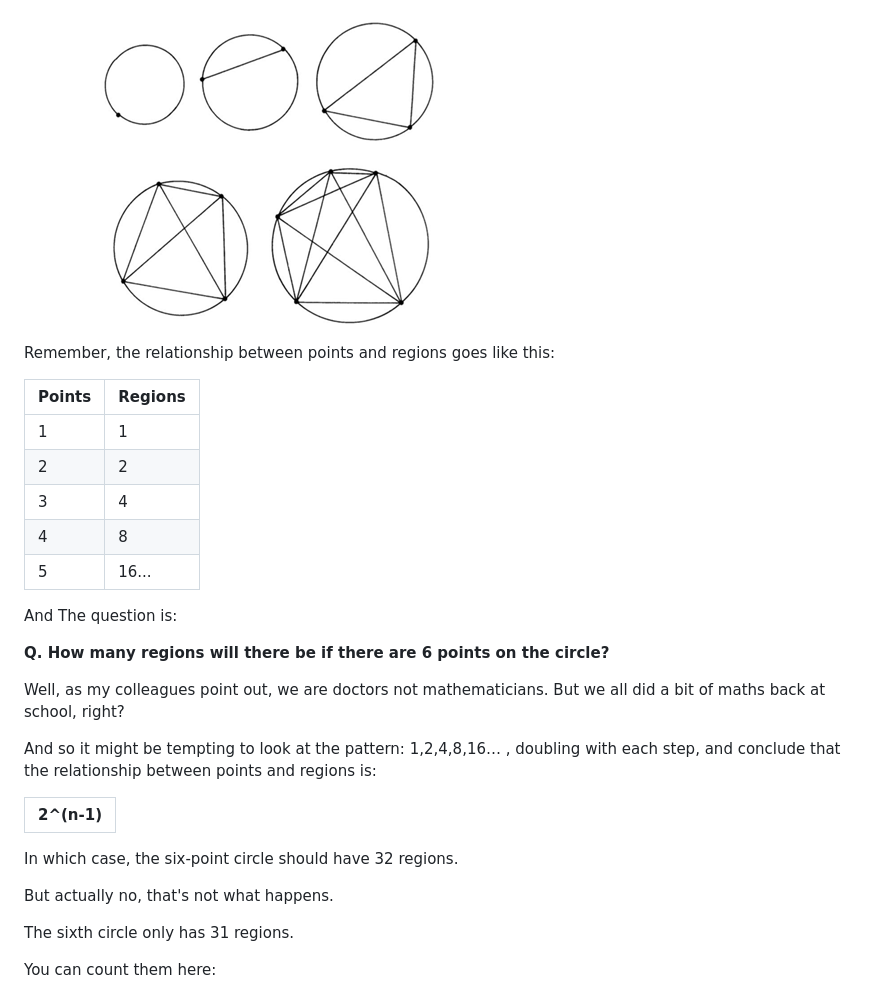
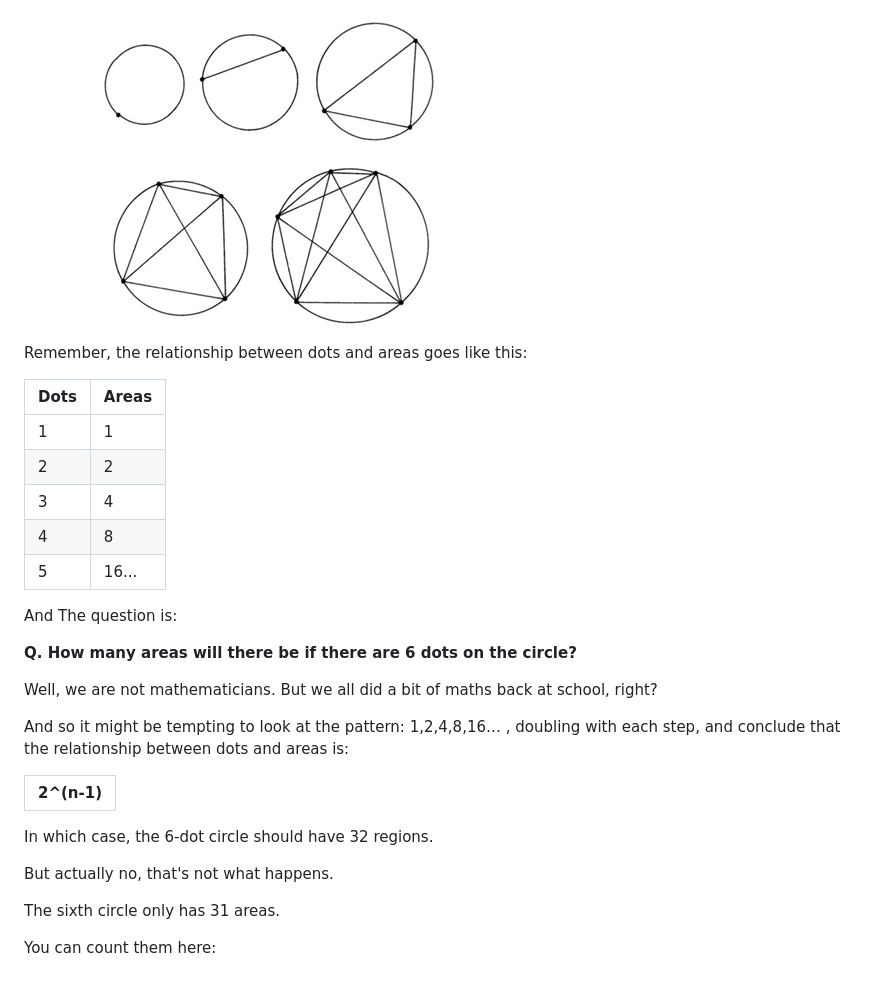
Before and after one commit to nyberry/nyberrysite, a Markdown page: blog/moser.md, the part around the change printed below. GitHub-like rendering.

```diff
--- a/blog/moser.md
+++ b/blog/moser.md
@@ -91,14 +89,14 @@ Let's go back to the circle question. Can you guess where this is going?
 
 <img src="/blog/images/moser1.png" alt="Moser's circles" class="blog-img">
 
-Remember, the relationship between points and regions goes like this:
+Remember, the relationship between dots and areas goes like this:
 
 <div class="center-table">
   <table class="grid-table">
     <thead>
       <tr>
-        <th>Points</th>
-        <th>Regions</th>
+        <th>Dots</th>
+        <th>Areas</th>
       </tr>
     </thead>
     <tbody>
@@ -113,11 +111,11 @@ Remember, the relationship between points and regions goes like this:
 
 And The question is:
 
-**Q. How many regions will there be if there are 6 points on the circle?**
+**Q. How many areas will there be if there are 6 dots on the circle?**
 
-Well, as my colleagues point out, we are doctors not mathematicians. But we all did a bit of maths back at school, right?
+Well, we are not mathematicians. But we all did a bit of maths back at school, right?
 
-And so it might be tempting to look at the pattern: 1,2,4,8,16… , doubling with each step, and conclude that the relationship between points and regions is:
+And so it might be tempting to look at the pattern: 1,2,4,8,16… , doubling with each step, and conclude that the relationship between dots and areas is:
 
 <div class="center-table">
   <table class="grid-table">
@@ -129,11 +127,11 @@ And so it might be tempting to look at the pattern: 1,2,4,8,16… , doubling wit
   </table>
 </div>
 
-In which case, the six-point circle should have 32 regions.
+In which case, the 6-dot circle should have 32 regions.
 
 But actually no, that's not what happens.
 
-The sixth circle only has 31 regions.
+The sixth circle only has 31 areas.
 
 You can count them here:
 
```
Also changed, not shown: other parts of blog/moser.md (+36 -40 lines).
